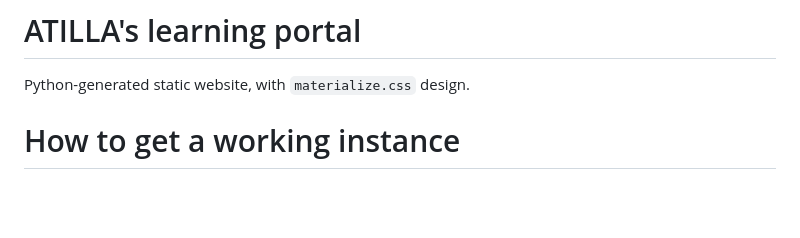
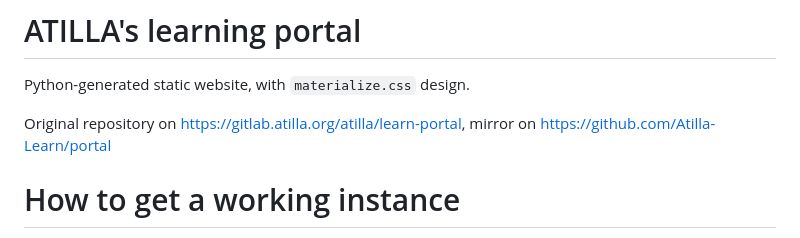
Before and after one commit to Atilla-Learn/portal, a Markdown page: README.md, the part around the change. Rendered like a GitHub page; blank space fills up the shorter version.

Commit message:
docs: update README.md

```diff
--- a/README.md
+++ b/README.md
@@ -1,6 +1,8 @@
 # ATILLA's learning portal
 
 Python-generated static website, with `materialize.css` design.
+
+Original repository on https://gitlab.atilla.org/atilla/learn-portal, mirror on https://github.com/Atilla-Learn/portal
 
 # How to get a working instance
 
```
